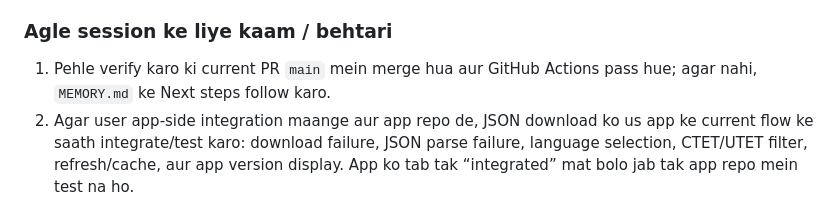
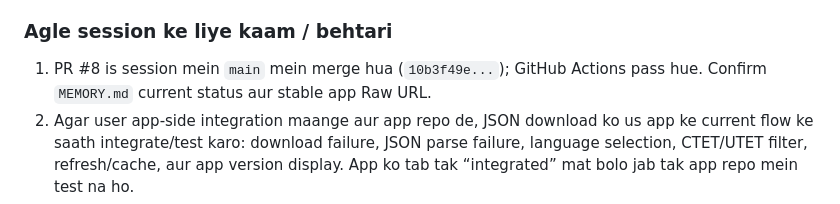
Before and after one commit to sherawali/Xtet, a Markdown page: AGENT_MEMORY/HANDOVER_PROMPT.md, the part around the change. Drawn GitHub-style.

```diff
--- a/AGENT_MEMORY/HANDOVER_PROMPT.md
+++ b/AGENT_MEMORY/HANDOVER_PROMPT.md
@@ -25,7 +25,7 @@ Tu Xtet repo par kaam karne wala naya agent hai. Repo mein CTET paper ke origina
 - App project is repo mein nahi hai. User ne kaha hai ki app code kisi doosre AI se update karwayenge. Isliye app integration tabhi implement karo jab user app repo de ya specifically bole. Raw link ready hai; custom API/CDN nahi hai.
 
 ### Agle session ke liye kaam / behtari
-1. Pehle verify karo ki current PR `main` mein merge hua aur GitHub Actions pass hue; agar nahi, `MEMORY.md` ke Next steps follow karo.
+1. PR #8 is session mein `main` mein merge hua (`10b3f49e...`); GitHub Actions pass hue. Confirm `MEMORY.md` current status aur stable app Raw URL.
 2. Agar user app-side integration maange aur app repo de, JSON download ko us app ke current flow ke saath integrate/test karo: download failure, JSON parse failure, language selection, CTET/UTET filter, refresh/cache, aur app version display. App ko tab tak “integrated” mat bolo jab tak app repo mein test na ho.
 3. Naye CTET/UTET papers tabhi add karo jab user source/paper bataye. Source inspect/profile karo, parser/config/schema update karo, phir `python -m pipeline build`, `verify`, full tests, export aur determinism gates chalao. Build/push ke baad `main` Raw URL wahi rahega aur naya JSON serve karega.
 4. UTET ko official answers ke roop mein tab tak promote mat karo jab tak official UBSE key/source citation na mile. August 2023 CTET README mein direct key URI missing hai. `docs/DATA_QUALITY.md` ke caveats preserve karo.
```
Also changed, not shown: AGENT_MEMORY/MEMORY.md (+5 -5 lines).
